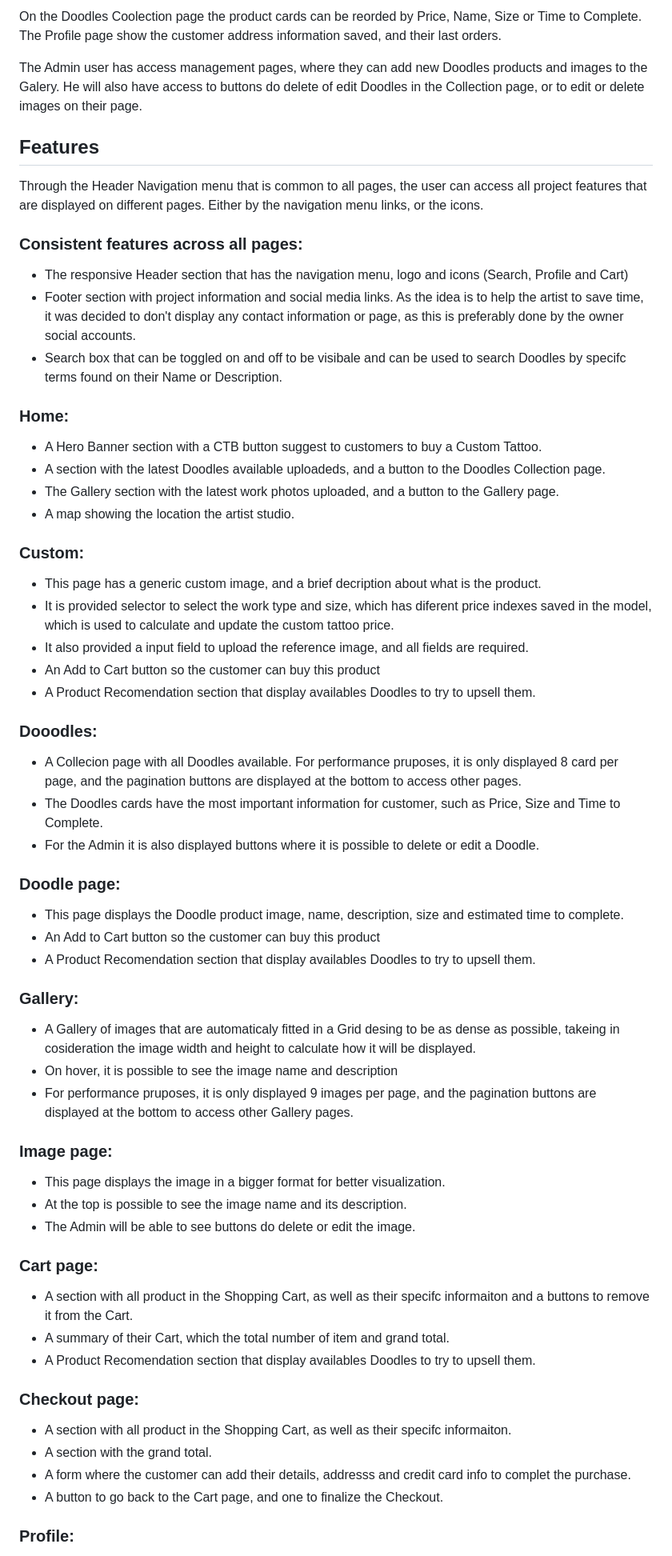
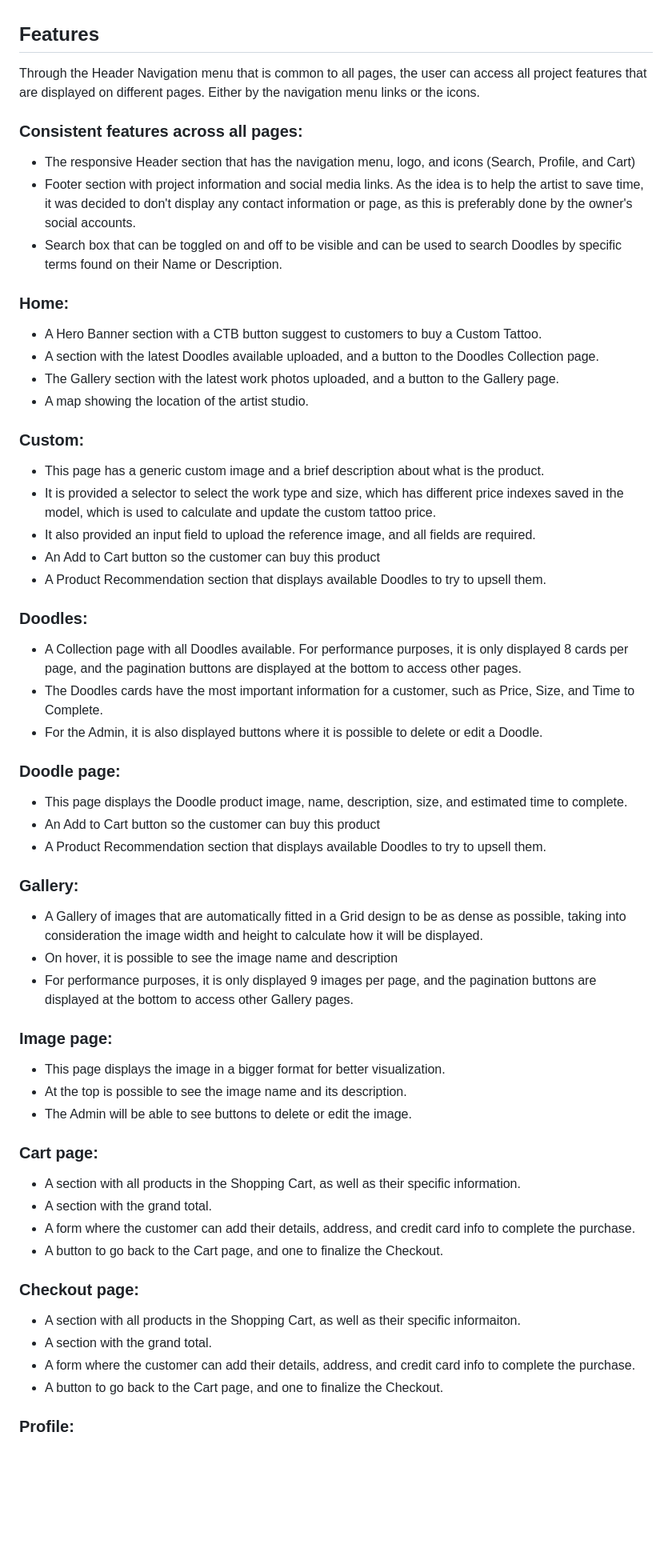
Before and after one commit to pcantarelli/full-stack-project, a Markdown page: README.md, the part around the change printed below. Shown: that part at 80% size. GitHub-like rendering; blank space fills up the shorter version.

```diff
--- a/README.md
+++ b/README.md
@@ -110,68 +120,66 @@ The Search box slides from the top of the page, so it does not take to much spac
 
-On the Doodles Coolection page the product cards can be reorded by Price, Name, Size or Time to Complete. The Profile page show the customer address information saved, and their last orders.
-
-The Admin user has access management pages, where they can add new Doodles products and images to the Galery. He will also have access to buttons do delete of edit Doodles in the Collection page, or to edit or delete images on their page.
 
 ## **Features**
 
-Through the Header Navigation menu that is common to all pages, the user can access all project features that are displayed on different pages. Either by the navigation menu links, or the icons.
+Through the Header Navigation menu that is common to all pages, the user can access all project features that are displayed on different pages. Either by the navigation menu links or the icons.
 
 ### **Consistent features across all pages:**
 
-- The responsive Header section that has the navigation menu, logo and icons (Search, Profile and Cart)
-- Footer section with project information and social media links. As the idea is to help the artist to save time, it was decided to don't display any contact information or page, as this is preferably done by the owner social accounts.
-- Search box that can be toggled on and off to be visibale and can be used to search Doodles by specifc terms found on their Name or Description.
+- The responsive Header section that has the navigation menu, logo, and icons (Search, Profile, and Cart)
+- Footer section with project information and social media links. As the idea is to help the artist to save time, it was decided to don't display any contact information or page, as this is preferably done by the owner's social accounts.
+- Search box that can be toggled on and off to be visible and can be used to search Doodles by specific terms found on their Name or Description.
 
 ### **Home:**
 
 - A Hero Banner section with a CTB button suggest to customers to buy a Custom Tattoo.
-- A section with the latest Doodles available uploadeds, and a button to the Doodles Collection page.
+- A section with the latest Doodles available uploaded, and a button to the Doodles Collection page.
 - The Gallery section with the latest work photos uploaded, and a button to the Gallery page.
-- A map showing the location the artist studio.
+- A map showing the location of the artist studio.
 
 ### **Custom:**
 
-- This page has a generic custom image, and a brief decription about what is the product.
-- It is provided selector to select the work type and size, which has diferent price indexes saved in the model, which is used to calculate and update the custom tattoo price.
-- It also provided a input field to upload the reference image, and all fields are required.
+- This page has a generic custom image and a brief description about what is the product.
+- It is provided a selector to select the work type and size, which has different price indexes saved in the model, which is used to calculate and update the custom tattoo price.
+- It also provided an input field to upload the reference image, and all fields are required.
 - An Add to Cart button so the customer can buy this product
-- A Product Recomendation section that display availables Doodles to try to upsell them.
+- A Product Recommendation section that displays available Doodles to try to upsell them.
 
-### **Dooodles:**
+### **Doodles:**
 
-- A Collecion page with all Doodles available. For performance pruposes, it is only displayed 8 card per page, and the pagination buttons are displayed at the bottom to access other pages.
-- The Doodles cards have the most important information for customer, such as Price, Size and Time to Complete.
-- For the Admin it is also displayed buttons where it is possible to delete or edit a Doodle.
+- A Collection page with all Doodles available. For performance purposes, it is only displayed 8 cards per page, and the pagination buttons are displayed at the bottom to access other pages.
+- The Doodles cards have the most important information for a customer, such as Price, Size, and Time to Complete.
+- For the Admin, it is also displayed buttons where it is possible to delete or edit a Doodle.
 
 ### **Doodle page:**
 
-- This page displays the Doodle product image, name, description, size and estimated time to complete.
+- This page displays the Doodle product image, name, description, size, and estimated time to complete.
 - An Add to Cart button so the customer can buy this product
-- A Product Recomendation section that display availables Doodles to try to upsell them.
+- A Product Recommendation section that displays available Doodles to try to upsell them.
 
 ### **Gallery:**
 
-- A Gallery of images that are automaticaly fitted in a Grid desing to be as dense as possible, takeing in cosideration the image width and height to calculate how it will be displayed.
+- A Gallery of images that are automatically fitted in a Grid design to be as dense as possible, taking into consideration the image width and height to calculate how it will be displayed.
 - On hover, it is possible to see the image name and description
-- For performance pruposes, it is only displayed 9 images per page, and the pagination buttons are displayed at the bottom to access other Gallery pages.
+- For performance purposes, it is only displayed 9 images per page, and the pagination buttons are displayed at the bottom to access other Gallery pages.
 
 ### **Image page:**
 
 - This page displays the image in a bigger format for better visualization.
 - At the top is possible to see the image name and its description.
-- The Admin will be able to see buttons do delete or edit the image.
+- The Admin will be able to see buttons to delete or edit the image.
 
 ### **Cart page:**
 
-- A section with all product in the Shopping Cart, as well as their specifc informaiton and a buttons to remove it from the Cart.
-- A summary of their Cart, which the total number of item and grand total.
-- A Product Recomendation section that display availables Doodles to try to upsell them.
+- A section with all products in the Shopping Cart, as well as their specific information.
+- A section with the grand total.
+- A form where the customer can add their details, address, and credit card info to complete the purchase.
+- A button to go back to the Cart page, and one to finalize the Checkout.
 
 ### **Checkout page:**
 
-- A section with all product in the Shopping Cart, as well as their specifc informaiton.
+- A section with all products in the Shopping Cart, as well as their specific informaiton.
 - A section with the grand total.
-- A form where the customer can add their details, addresss and credit card info to complet the purchase.
+- A form where the customer can add their details, address, and credit card info to complete the purchase.
 - A button to go back to the Cart page, and one to finalize the Checkout.
 
 ### **Profile:**
```
Also changed, not shown: other parts of README.md (+157 -89 lines), documentation/databases_diagram.jpg (added), documentation/desktop_tablet_wireframe.jpg (added), documentation/mobile_wireframe.jpg (added), documentation/website_mockup.jpg (added).
